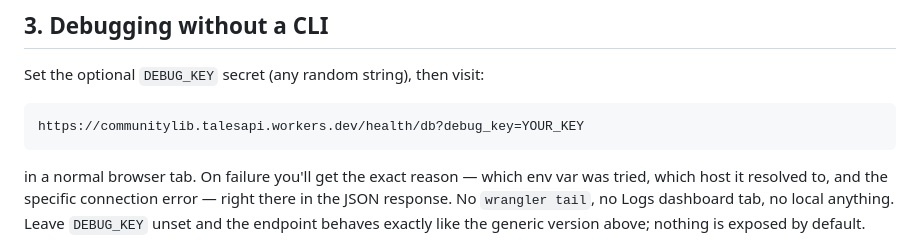
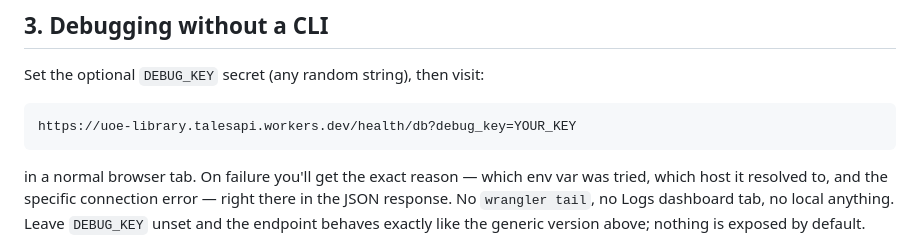
Before and after one commit to Braddock20/Communitylib, a Markdown page: README.md, the part around the change. Drawn GitHub-style.

Commit message:
Update via gpush

````diff
--- a/README.md
+++ b/README.md
@@ -83,7 +83,7 @@ that's what caused the "Could not find zone" deploy failure last time.
 Set the optional `DEBUG_KEY` secret (any random string), then visit:
 
 ```
-https://communitylib.talesapi.workers.dev/health/db?debug_key=YOUR_KEY
+https://uoe-library.talesapi.workers.dev/health/db?debug_key=YOUR_KEY
 ```
 
 in a normal browser tab. On failure you'll get the exact reason —
````
